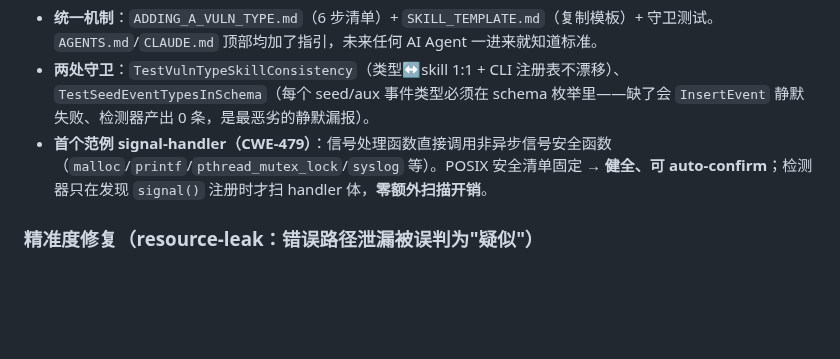
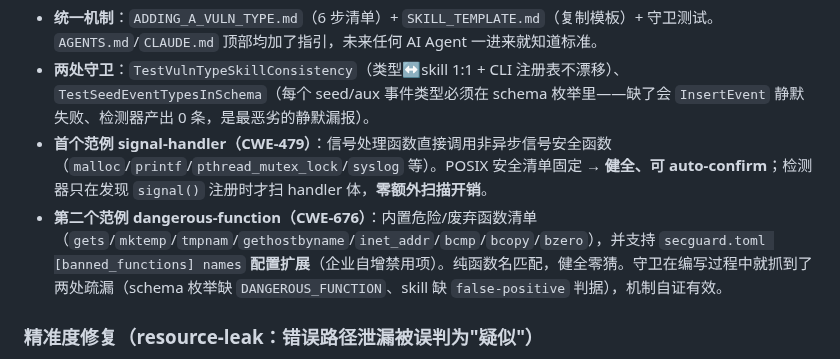
Before and after one commit to DannyAn/secguard-clang, a Markdown page: CHANGELOG.md, the part around the change. Drawn GitHub-style; blank space fills up the shorter version.

Commit message:
docs(changelog): record the dangerous-function example + config extension

```diff
--- a/CHANGELOG.md
+++ b/CHANGELOG.md
@@ -11,6 +11,7 @@
 - **统一机制**：`ADDING_A_VULN_TYPE.md`（6 步清单）+ `SKILL_TEMPLATE.md`（复制模板）+ 守卫测试。`AGENTS.md`/`CLAUDE.md` 顶部均加了指引，未来任何 AI Agent 一进来就知道标准。
 - **两处守卫**：`TestVulnTypeSkillConsistency`（类型↔skill 1:1 + CLI 注册表不漂移）、`TestSeedEventTypesInSchema`（每个 seed/aux 事件类型必须在 schema 枚举里——缺了会 `InsertEvent` 静默失败、检测器产出 0 条，是最恶劣的静默漏报）。
 - **首个范例 signal-handler（CWE-479）**：信号处理函数直接调用非异步信号安全函数（`malloc`/`printf`/`pthread_mutex_lock`/`syslog` 等）。POSIX 安全清单固定 → **健全、可 auto-confirm**；检测器只在发现 `signal()` 注册时才扫 handler 体，**零额外扫描开销**。
+- **第二个范例 dangerous-function（CWE-676）**：内置危险/废弃函数清单（`gets`/`mktemp`/`tmpnam`/`gethostbyname`/`inet_addr`/`bcmp`/`bcopy`/`bzero`），并支持 `secguard.toml [banned_functions] names` **配置扩展**（企业自增禁用项）。纯函数名匹配，健全零猜。守卫在编写过程中就抓到了两处疏漏（schema 枚举缺 `DANGEROUS_FUNCTION`、skill 缺 `false-positive` 判据），机制自证有效。
 
 ### 精准度修复（resource-leak：错误路径泄漏被误判为"疑似"）
 
```
